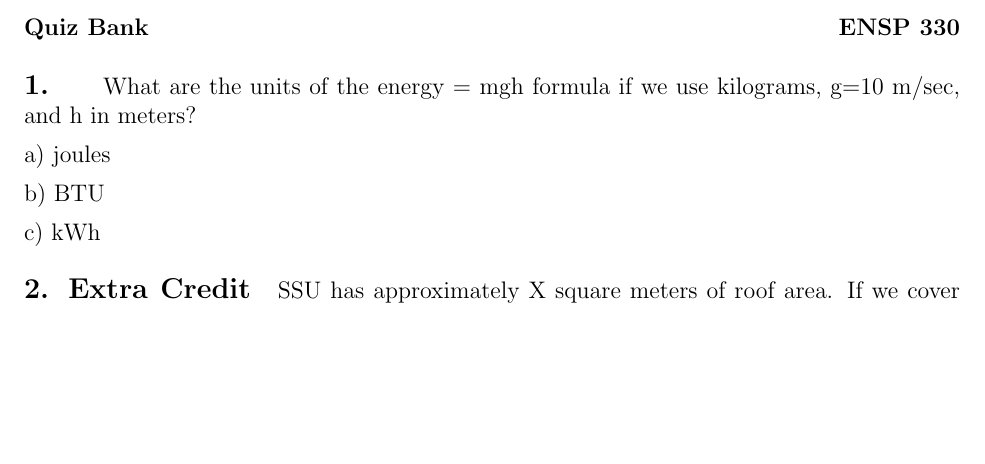
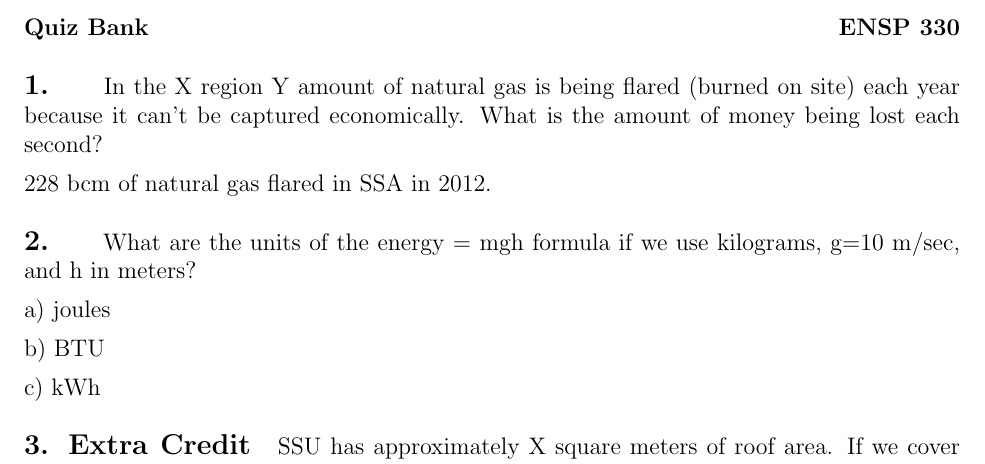
Before and after one commit to dsoto/ENSP_330, a LaTeX document (quizzes/330-quiz-bank.tex): part of page 8 of 12, cut so that both start at the same text, the shorter picture padded with empty space. Compiled offline with pdfLaTeX.

Commit message:
new possible quiz questions

```diff
--- a/quizzes/330-quiz-bank.tex
+++ b/quizzes/330-quiz-bank.tex
@@ -310,6 +310,13 @@ kg CO2/mile = 8.87 kg CO2/gallon * gallons/30 miles = 0.30 kg CO2 / mile
 \setcounter{problem}{0}
 {\bf Quiz Bank \hfill ENSP 330}
 
+\problem{}
+In the X region Y amount of natural gas is being flared (burned on site)
+each year because it can't
+be captured economically.  What is the amount of money being lost each
+second?
+
+228 bcm of natural gas flared in SSA in 2012.
 
 \problem{}
 What are the units of the energy = mgh formula if we use kilograms, g=10
```
Also changed, not shown: quizzes/330-quiz-bank.tex (5 more changed lines).
